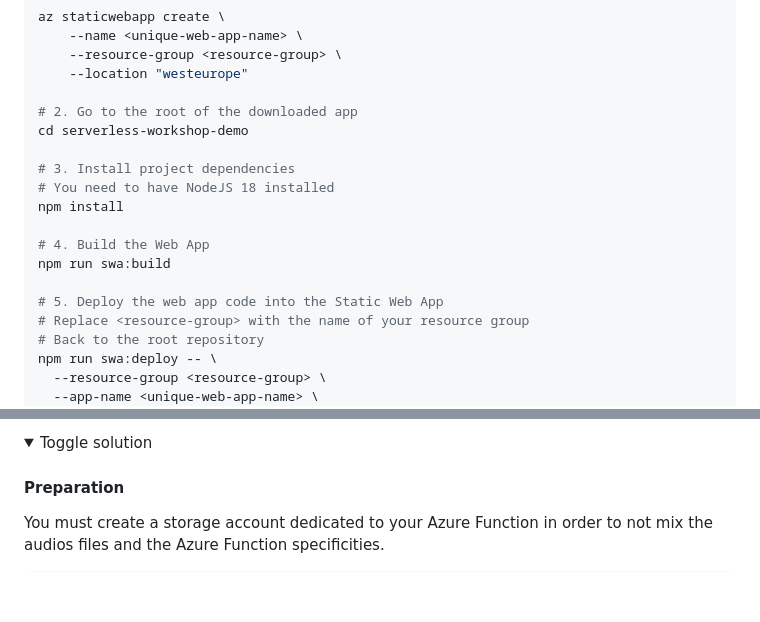
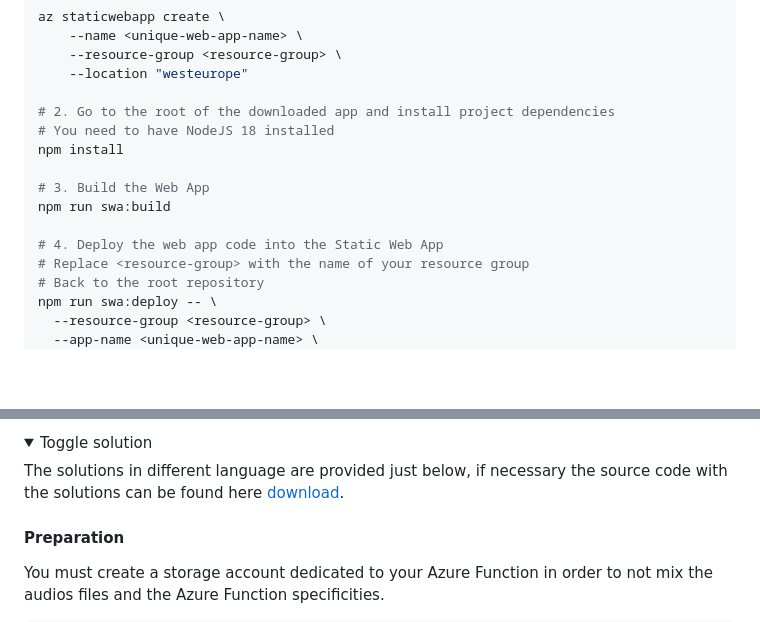
Before and after one commit to microsoft/hands-on-lab-serverless, a Markdown page: docs/workshop.md, 2 parts joined by grey strips. Drawn GitHub-style; folded sections open; blank space fills up the shorter version.

Commit message:
feat: Add solution link.

```diff
--- a/docs/workshop.md
+++ b/docs/workshop.md
@@ -262,17 +262,14 @@ az staticwebapp create \
     --resource-group <resource-group> \
     --location "westeurope"
 
-# 2. Go to the root of the downloaded app
-cd serverless-workshop-demo
-
-# 3. Install project dependencies
+# 2. Go to the root of the downloaded app and install project dependencies
 # You need to have NodeJS 18 installed
 npm install
 
-# 4. Build the Web App
+# 3. Build the Web App
 npm run swa:build
 
-# 5. Deploy the web app code into the Static Web App
+# 4. Deploy the web app code into the Static Web App
 # Replace <resource-group> with the name of your resource group
 # Back to the root repository
 npm run swa:deploy -- \
@@ -930,6 +927,8 @@ For the storage account associated to it: `stfunc<environment><region><applicati
 
 <details>
 <summary>Toggle solution</summary>
+
+The solutions in different language are provided just below, if necessary the source code with the solutions can be found here [download](https://github.com/microsoft/hands-on-lab-serverless/releases/download/latest/solutions.zip).
 
 #### Preparation
 
```
